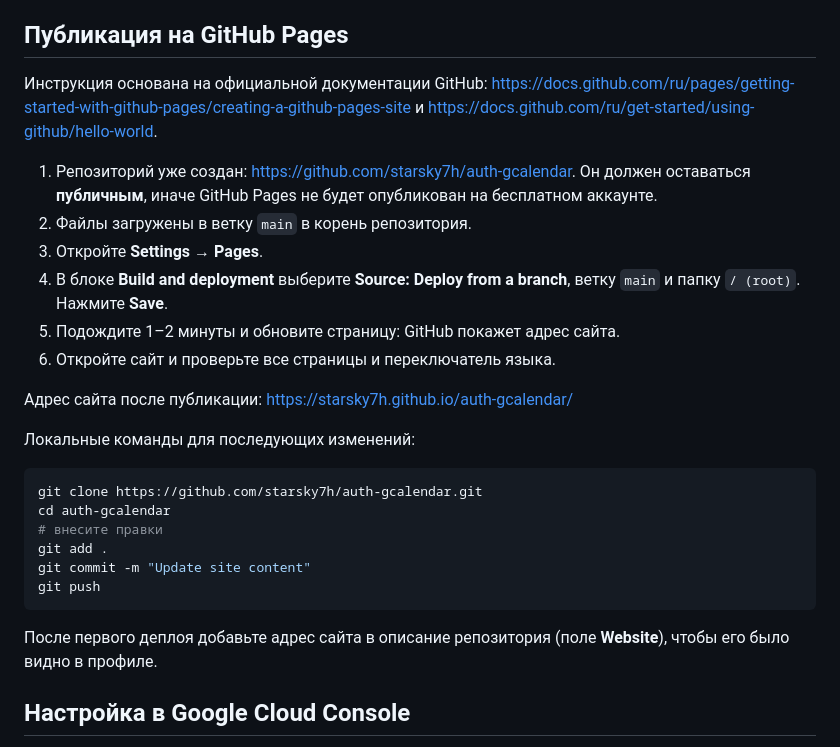
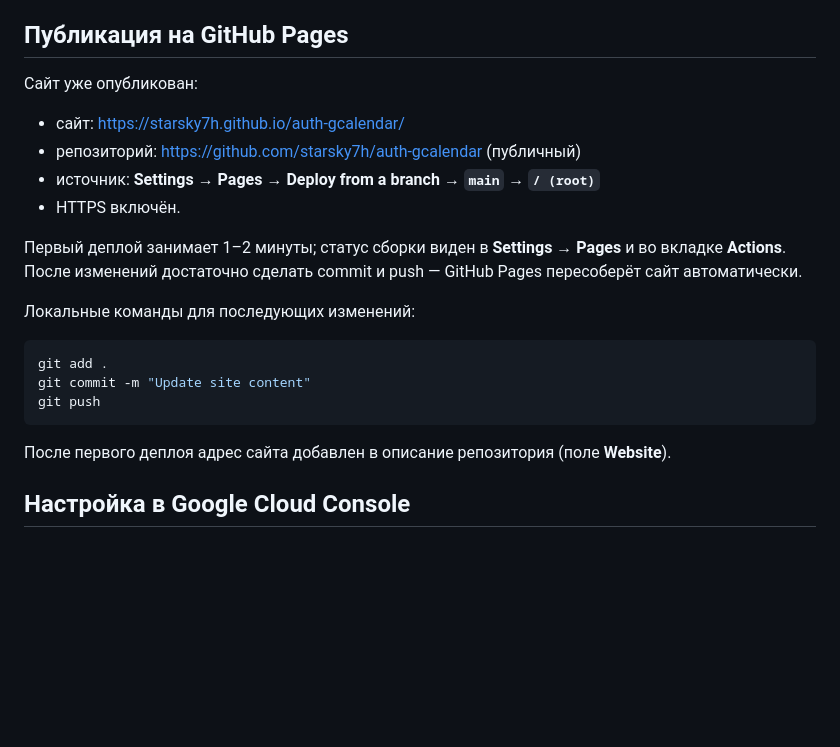
Before and after one commit to starsky7h/auth-gcalendar, a Markdown page: README.md, the part around the change. Rendered like a GitHub page; blank space fills up the shorter version.

Commit message:
Document published site URL in README

````diff
--- a/README.md
+++ b/README.md
@@ -81,35 +81,26 @@ python -m http.server 8000
 
 ## Публикация на GitHub Pages
 
-Инструкция основана на официальной документации GitHub:
-<https://docs.github.com/ru/pages/getting-started-with-github-pages/creating-a-github-pages-site>
-и <https://docs.github.com/ru/get-started/using-github/hello-world>.
+Сайт уже опубликован:
 
-1. Репозиторий уже создан: <https://github.com/starsky7h/auth-gcalendar>. Он должен оставаться
-   **публичным**, иначе GitHub Pages не будет опубликован на бесплатном аккаунте.
-2. Файлы загружены в ветку `main` в корень репозитория.
-3. Откройте **Settings → Pages**.
-4. В блоке **Build and deployment** выберите **Source: Deploy from a branch**,
-   ветку `main` и папку `/ (root)`. Нажмите **Save**.
-5. Подождите 1–2 минуты и обновите страницу: GitHub покажет адрес сайта.
-6. Откройте сайт и проверьте все страницы и переключатель языка.
+- сайт: <https://starsky7h.github.io/auth-gcalendar/>
+- репозиторий: <https://github.com/starsky7h/auth-gcalendar> (публичный)
+- источник: **Settings → Pages → Deploy from a branch → `main` → `/ (root)`**
+- HTTPS включён.
 
-Адрес сайта после публикации:
-<https://starsky7h.github.io/auth-gcalendar/>
+Первый деплой занимает 1–2 минуты; статус сборки виден в **Settings → Pages**
+и во вкладке **Actions**. После изменений достаточно сделать commit и push —
+GitHub Pages пересоберёт сайт автоматически.
 
 Локальные команды для последующих изменений:
 
 ```powershell
-git clone https://github.com/starsky7h/auth-gcalendar.git
-cd auth-gcalendar
-# внесите правки
 git add .
 git commit -m "Update site content"
 git push
 ```
 
-После первого деплоя добавьте адрес сайта в описание репозитория (поле **Website**),
-чтобы его было видно в профиле.
+После первого деплоя адрес сайта добавлен в описание репозитория (поле **Website**).
 
 ## Настройка в Google Cloud Console
 
````
